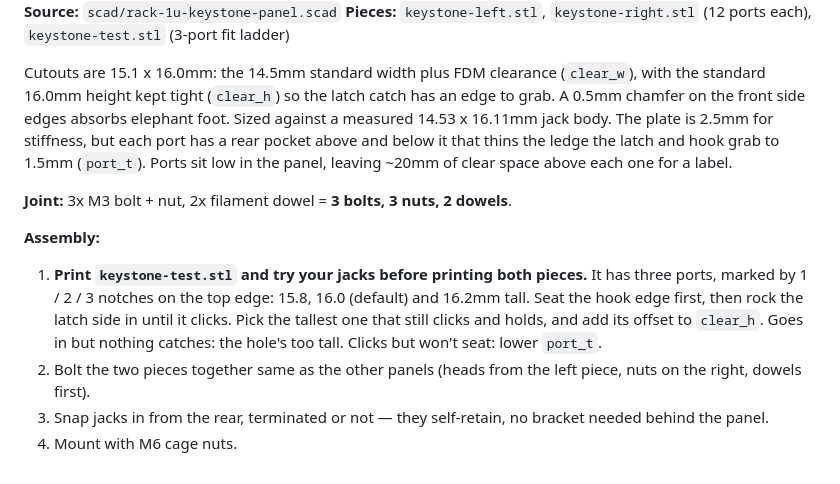
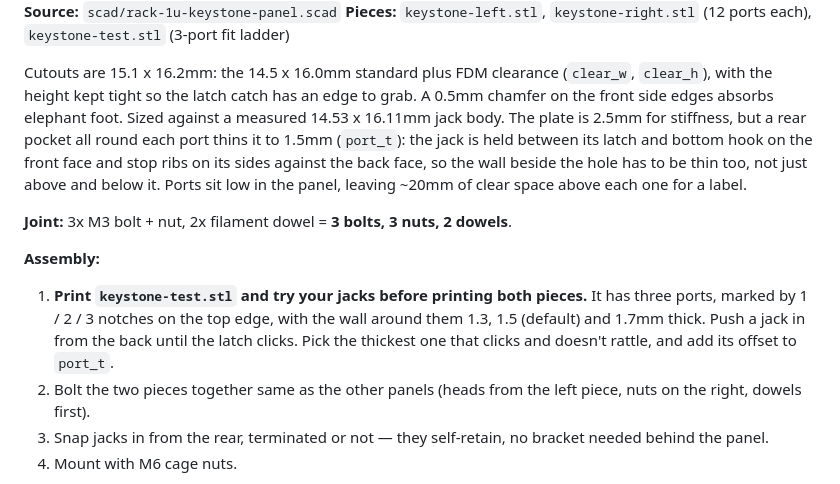
Before and after one commit to davidwkeith/rack-build, a Markdown page: README.md, the part around the change. GitHub-like rendering.

Commit message:
fix(keystone): thin the wall beside each port where the jack's stop ribs land (#9)
The jack is captured between its latch catch and bottom hook (front face) and
stop ribs on its left/right sides (back face), ~1.5 mm apart. The rear pocket
only thinned above/below each hole, so the ribs bottomed on full 2.5 mm wall
beside it and the catch never cleared the front face. The pocket now extends
side_relief past each side edge; at panel pitch the pockets merge into a band.
Height set to the 16.2 mm that fit best; the test ladder now varies port_t
(1.3 / 1.5 / 1.7 mm).


Claude-Session: https://claude.ai/code/session_015LRGjjPLStHXFK1m6zfzzR

Co-authored-by: Claude <noreply@anthropic.com>

```diff
--- a/README.md
+++ b/README.md
@@ -237,12 +237,14 @@ dowels** total across both seams.
 **Pieces:** `keystone-left.stl`, `keystone-right.stl` (12 ports each),
 `keystone-test.stl` (3-port fit ladder)
 
-Cutouts are 15.1 x 16.0mm: the 14.5mm standard width plus FDM clearance
-(`clear_w`), with the standard 16.0mm height kept tight (`clear_h`) so the
-latch catch has an edge to grab. A 0.5mm chamfer on the front side edges
+Cutouts are 15.1 x 16.2mm: the 14.5 x 16.0mm standard plus FDM clearance
+(`clear_w`, `clear_h`), with the height kept tight so the latch catch has an
+edge to grab. A 0.5mm chamfer on the front side edges
 absorbs elephant foot. Sized against a measured 14.53 x 16.11mm jack body.
-The plate is 2.5mm for stiffness, but each port has a rear pocket above and
-below it that thins the ledge the latch and hook grab to 1.5mm (`port_t`).
+The plate is 2.5mm for stiffness, but a rear pocket all round each port thins
+it to 1.5mm (`port_t`): the jack is held between its latch and bottom hook
+on the front face and stop ribs on its sides against the back face, so the
+wall beside the hole has to be thin too, not just above and below it.
 Ports sit low in the panel, leaving ~20mm of clear space above each one for
 a label.
 
@@ -252,11 +254,9 @@ dowels**.
 **Assembly:**
 1. **Print `keystone-test.stl` and try your jacks before printing both
    pieces.** It has three ports, marked by 1 / 2 / 3 notches on the top
-   edge: 15.8, 16.0 (default) and 16.2mm tall. Seat the hook edge first,
-   then rock the latch side in until it clicks. Pick the tallest one that
-   still clicks and holds, and add its offset to `clear_h`. Goes in but
-   nothing catches: the hole's too tall. Clicks but won't seat: lower
-   `port_t`.
+   edge, with the wall around them 1.3, 1.5 (default) and 1.7mm thick.
+   Push a jack in from the back until the latch clicks. Pick the thickest
+   one that clicks and doesn't rattle, and add its offset to `port_t`.
 2. Bolt the two pieces together same as the other panels (heads from the
    left piece, nuts on the right, dowels first).
 3. Snap jacks in from the rear, terminated or not — they self-retain, no
```
Also changed, not shown: images/rack-1u-keystone-panel-dark.png, images/rack-1u-keystone-panel.png, 1 other file.
